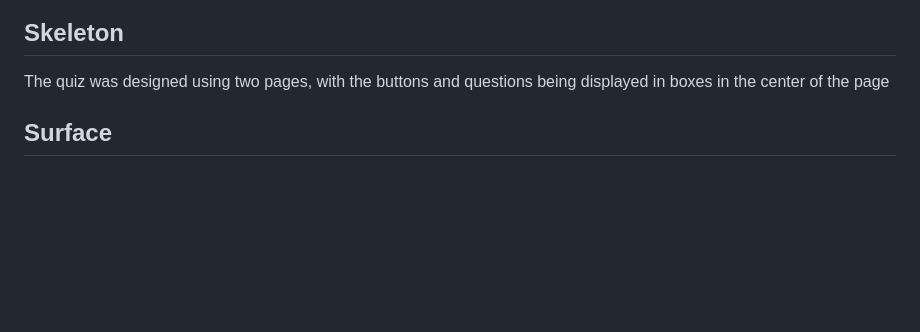
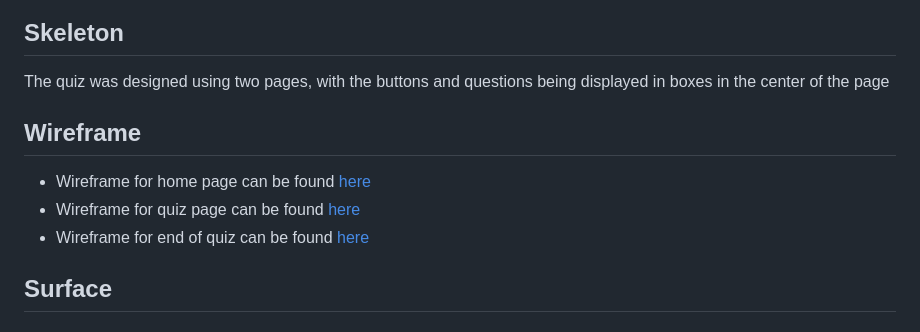
Before and after one commit to LanaCreegan/airport-quiz, a Markdown page: README.md, the part around the change printed below. Drawn GitHub-style; blank space fills up the shorter version.

Commit message:
Add wireframe section and images in readme

```diff
--- a/README.md
+++ b/README.md
@@ -37,6 +39,11 @@ End of quiz
 
 ## Skeleton
 The quiz was designed using two pages, with the buttons and questions being displayed in boxes in the center of the page
+
+## Wireframe
+- Wireframe for home page can be found [here](./assets/images/home-page-wireframe.png)
+- Wireframe for quiz page can be found [here](./assets/images/quiz-page-wireframe.png)
+- Wireframe for end of quiz can be found [here](./assets/images/finish-page-wireframe.png)
 
 ## Surface
 ### Theme
```
Also changed, not shown: other parts of README.md (+2 -0 lines), assets/images/finish-page-wireframe.png (added), assets/images/home-page-wireframe.png (added), assets/images/quiz-page-wireframe.png (added).
